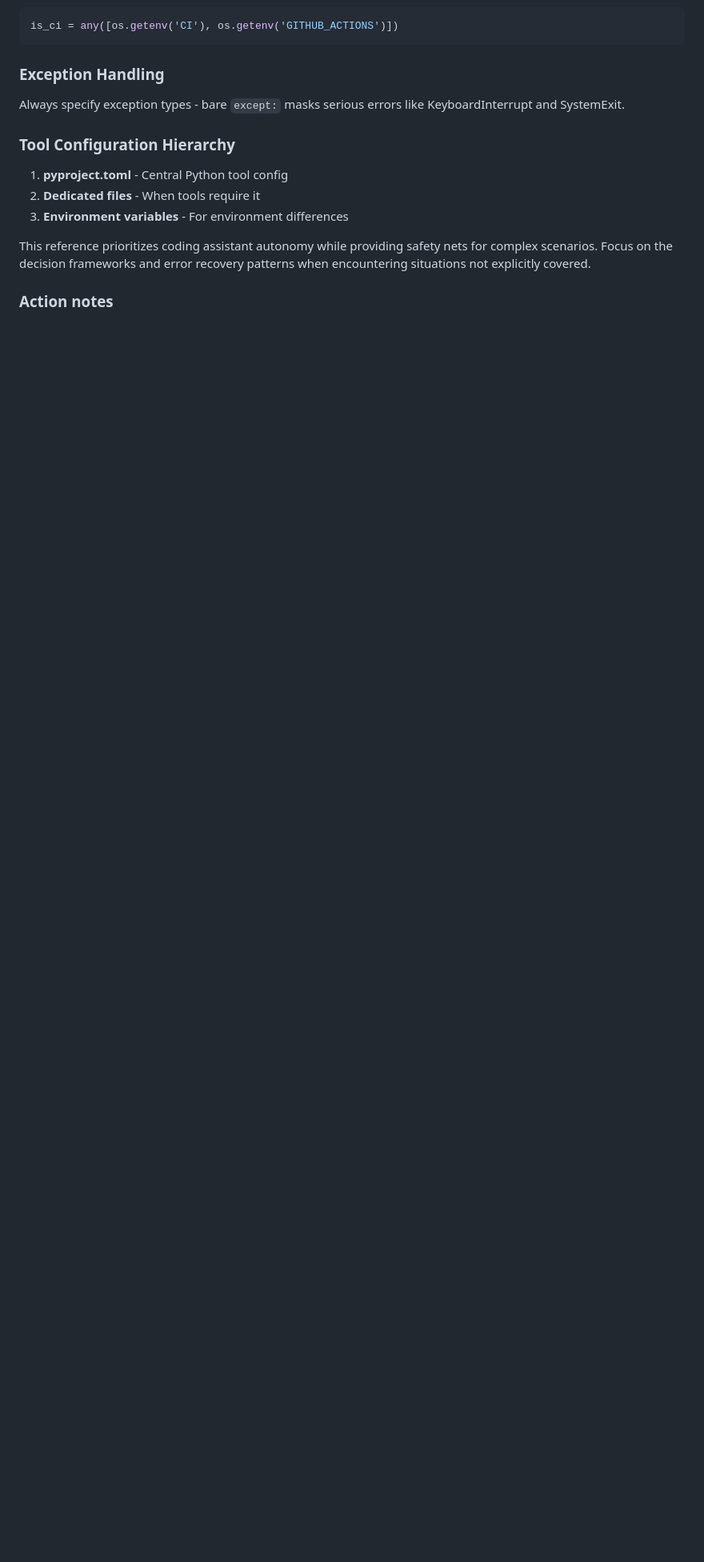
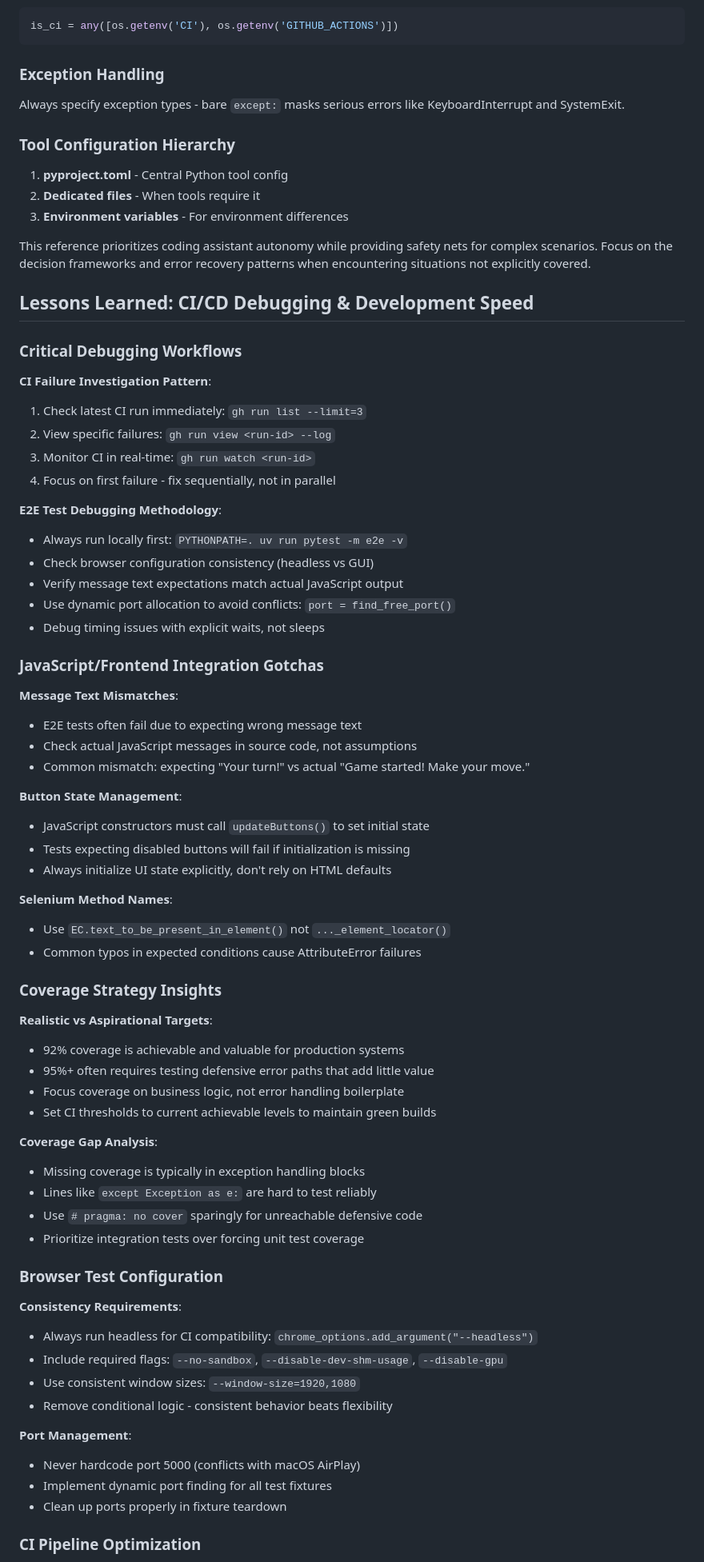
Before and after one commit to pve/claude-code-test-2, a Markdown page: CLAUDE.md, the part around one of its changes. Shown at 80% size. Drawn GitHub-style; blank space fills up the shorter version.

Commit message:
Add comprehensive CI/CD debugging lessons learned to CLAUDE.md
Capture critical insights from debugging session including:
- CI failure investigation patterns and GitHub CLI workflows
- E2E test debugging methodology and common pitfalls
- JavaScript/frontend integration gotchas and solutions
- Coverage strategy insights and realistic target setting
- Browser test configuration best practices
- CI pipeline optimization and monitoring approaches
- Development velocity principles for faster iteration

These lessons will significantly speed up future debugging and development cycles.

🤖 Generated with [Claude Code](https://claude.ai/code)

Co-Authored-By: Claude <noreply@anthropic.com>

```diff
--- a/CLAUDE.md
+++ b/CLAUDE.md
@@ -252,4 +252,65 @@ Always specify exception types - bare `except:` masks serious errors like Keyboa
 
 This reference prioritizes coding assistant autonomy while providing safety nets for complex scenarios. Focus on the decision frameworks and error recovery patterns when encountering situations not explicitly covered.
 
-### Action notes
+## Lessons Learned: CI/CD Debugging & Development Speed
+
+### Critical Debugging Workflows
+
+**CI Failure Investigation Pattern**:
+1. Check latest CI run immediately: `gh run list --limit=3`
+2. View specific failures: `gh run view <run-id> --log`
+3. Monitor CI in real-time: `gh run watch <run-id>`
+4. Focus on first failure - fix sequentially, not in parallel
+
+**E2E Test Debugging Methodology**:
+- Always run locally first: `PYTHONPATH=. uv run pytest -m e2e -v`
+- Check browser configuration consistency (headless vs GUI)
+- Verify message text expectations match actual JavaScript output
+- Use dynamic port allocation to avoid conflicts: `port = find_free_port()`
+- Debug timing issues with explicit waits, not sleeps
+
+### JavaScript/Frontend Integration Gotchas
+
+**Message Text Mismatches**:
+- E2E tests often fail due to expecting wrong message text
+- Check actual JavaScript messages in source code, not assumptions
+- Common mismatch: expecting "Your turn!" vs actual "Game started! Make your move."
+
+**Button State Management**:
+- JavaScript constructors must call `updateButtons()` to set initial state
+- Tests expecting disabled buttons will fail if initialization is missing
+- Always initialize UI state explicitly, don't rely on HTML defaults
+
+**Selenium Method Names**:
+- Use `EC.text_to_be_present_in_element()` not `..._element_locator()`
+- Common typos in expected conditions cause AttributeError failures
+
+### Coverage Strategy Insights
+
+**Realistic vs Aspirational Targets**:
+- 92% coverage is achievable and valuable for production systems
+- 95%+ often requires testing defensive error paths that add little value
+- Focus coverage on business logic, not error handling boilerplate
+- Set CI thresholds to current achievable levels to maintain green builds
+
+**Coverage Gap Analysis**:
+- Missing coverage is typically in exception handling blocks
+- Lines like `except Exception as e:` are hard to test reliably
+- Use `# pragma: no cover` sparingly for unreachable defensive code
+- Prioritize integration tests over forcing unit test coverage
+
+### Browser Test Configuration
+
+**Consistency Requirements**:
+- Always run headless for CI compatibility: `chrome_options.add_argument("--headless")`
+- Include required flags: `--no-sandbox`, `--disable-dev-shm-usage`, `--disable-gpu`
+- Use consistent window sizes: `--window-size=1920,1080`
+- Remove conditional logic - consistent behavior beats flexibility
+
+**Port Management**:
+- Never hardcode port 5000 (conflicts with macOS AirPlay)
+- Implement dynamic port finding for all test fixtures
+- Clean up ports properly in fixture teardown
+
+### CI Pipeline Optimization
+
```
Also changed, not shown: other parts of CLAUDE.md (+36 -0 lines).
